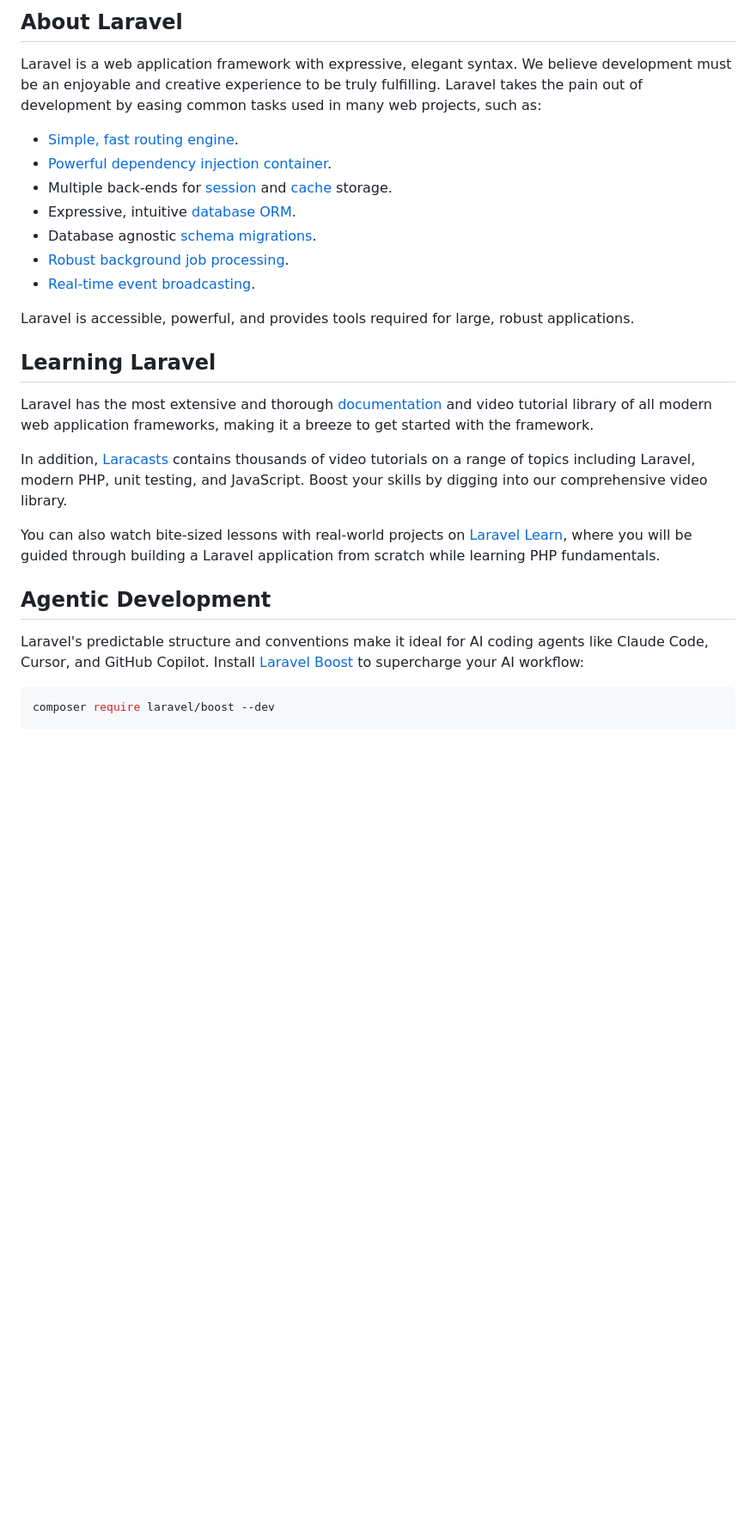
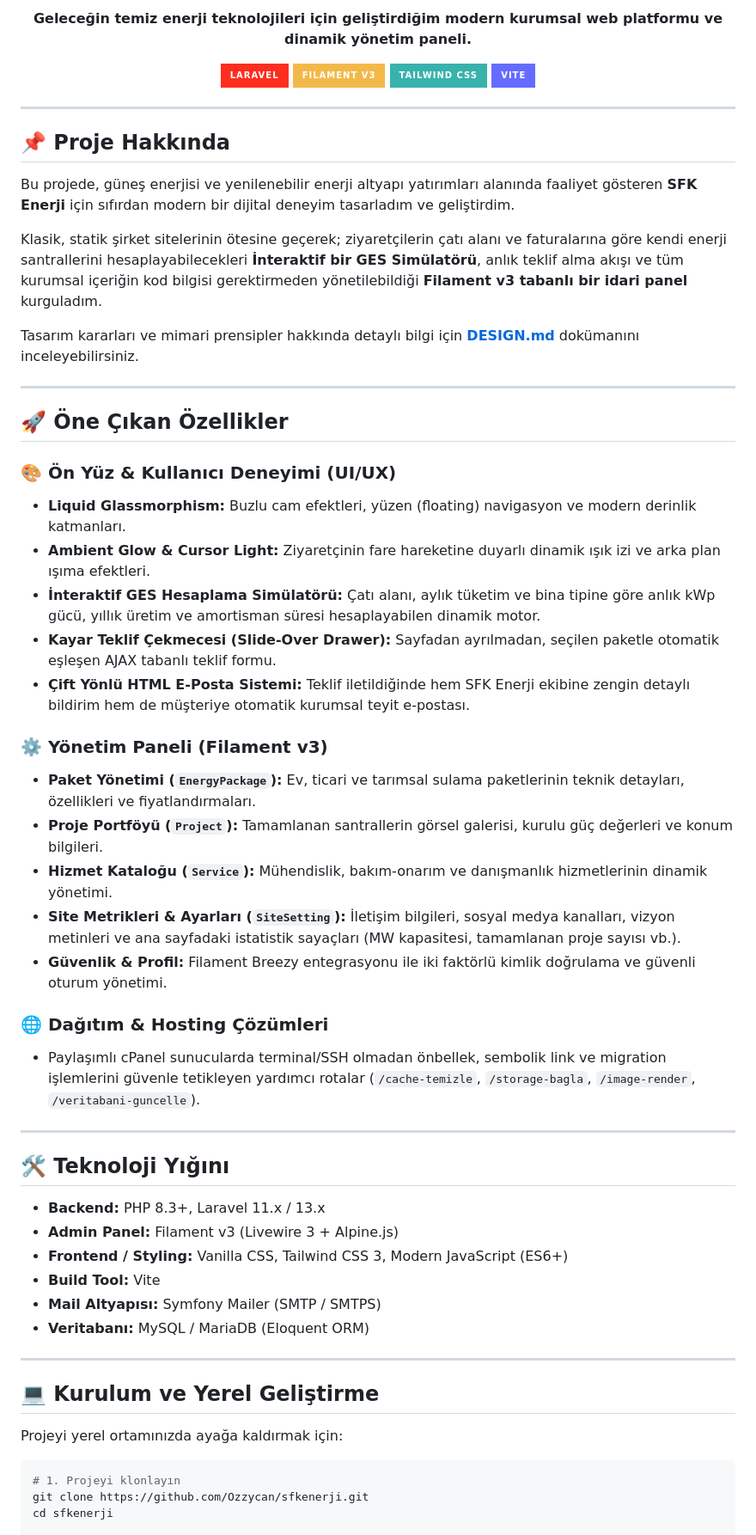
Before and after one commit to Ozzycan/sfkenerji, a Markdown page: README.md, the part around one of its changes. Shown at 86% size. GitHub-like rendering; badges without logos; blank space fills up the shorter version.

Commit message:
docs: add project design architecture and update README

````diff
--- a/README.md
+++ b/README.md
@@ -8,31 +5,66 @@
 </p>
 
-## About Laravel
+<p align="center">
+  <strong>Geleceğin temiz enerji teknolojileri için geliştirdiğim modern kurumsal web platformu ve dinamik yönetim paneli.</strong>
+</p>
 
-Laravel is a web application framework with expressive, elegant syntax. We believe development must be an enjoyable and creative experience to be truly fulfilling. Laravel takes the pain out of development by easing common tasks used in many web projects, such as:
+<p align="center">
+  <a href="https://github.com/Ozzycan/sfkenerji"><img src="https://img.shields.io/badge/Laravel-FF2D20?style=for-the-badge&logo=laravel&logoColor=white" alt="Laravel"></a>
+  <a href="https://filamentphp.com"><img src="https://img.shields.io/badge/Filament_v3-F2B949?style=for-the-badge&logo=livewire&logoColor=black" alt="Filament"></a>
+  <a href="https://tailwindcss.com"><img src="https://img.shields.io/badge/Tailwind_CSS-38B2AC?style=for-the-badge&logo=tailwind-css&logoColor=white" alt="Tailwind"></a>
+  <a href="https://vitejs.dev"><img src="https://img.shields.io/badge/Vite-646CFF?style=for-the-badge&logo=vite&logoColor=white" alt="Vite"></a>
+</p>
 
-- [Simple, fast routing engine](https://laravel.com/docs/routing).
-- [Powerful dependency injection container](https://laravel.com/docs/container).
-- Multiple back-ends for [session](https://laravel.com/docs/session) and [cache](https://laravel.com/docs/cache) storage.
-- Expressive, intuitive [database ORM](https://laravel.com/docs/eloquent).
-- Database agnostic [schema migrations](https://laravel.com/docs/migrations).
-- [Robust background job processing](https://laravel.com/docs/queues).
-- [Real-time event broadcasting](https://laravel.com/docs/broadcasting).
+---
 
-Laravel is accessible, powerful, and provides tools required for large, robust applications.
+## 📌 Proje Hakkında
 
-## Learning Laravel
+Bu projede, güneş enerjisi ve yenilenebilir enerji altyapı yatırımları alanında faaliyet gösteren **SFK Enerji** için sıfırdan modern bir dijital deneyim tasarladım ve geliştirdim.
 
-Laravel has the most extensive and thorough [documentation](https://laravel.com/docs) and video tutorial library of all modern web application frameworks, making it a breeze to get started with the framework.
+Klasik, statik şirket sitelerinin ötesine geçerek; ziyaretçilerin çatı alanı ve faturalarına göre kendi enerji santrallerini hesaplayabilecekleri **İnteraktif bir GES Simülatörü**, anlık teklif alma akışı ve tüm kurumsal içeriğin kod bilgisi gerektirmeden yönetilebildiği **Filament v3 tabanlı bir idari panel** kurguladım.
 
-In addition, [Laracasts](https://laracasts.com) contains thousands of video tutorials on a range of topics including Laravel, modern PHP, unit testing, and JavaScript. Boost your skills by digging into our comprehensive video library.
+Tasarım kararları ve mimari prensipler hakkında detaylı bilgi için **[DESIGN.md](DESIGN.md)** dokümanını inceleyebilirsiniz.
 
-You can also watch bite-sized lessons with real-world projects on [Laravel Learn](https://laravel.com/learn), where you will be guided through building a Laravel application from scratch while learning PHP fundamentals.
+---
 
-## Agentic Development
+## 🚀 Öne Çıkan Özellikler
 
-Laravel's predictable structure and conventions make it ideal for AI coding agents like Claude Code, Cursor, and GitHub Copilot. Install [Laravel Boost](https://laravel.com/docs/ai) to supercharge your AI workflow:
+### 🎨 Ön Yüz & Kullanıcı Deneyimi (UI/UX)
+- **Liquid Glassmorphism:** Buzlu cam efektleri, yüzen (floating) navigasyon ve modern derinlik katmanları.
+- **Ambient Glow & Cursor Light:** Ziyaretçinin fare hareketine duyarlı dinamik ışık izi ve arka plan ışıma efektleri.
+- **İnteraktif GES Hesaplama Simülatörü:** Çatı alanı, aylık tüketim ve bina tipine göre anlık kWp gücü, yıllık üretim ve amortisman süresi hesaplayabilen dinamik motor.
+- **Kayar Teklif Çekmecesi (Slide-Over Drawer):** Sayfadan ayrılmadan, seçilen paketle otomatik eşleşen AJAX tabanlı teklif formu.
+- **Çift Yönlü HTML E-Posta Sistemi:** Teklif iletildiğinde hem SFK Enerji ekibine zengin detaylı bildirim hem de müşteriye otomatik kurumsal teyit e-postası.
+
+### ⚙️ Yönetim Paneli (Filament v3)
+- **Paket Yönetimi (`EnergyPackage`):** Ev, ticari ve tarımsal sulama paketlerinin teknik detayları, özellikleri ve fiyatlandırmaları.
+- **Proje Portföyü (`Project`):** Tamamlanan santrallerin görsel galerisi, kurulu güç değerleri ve konum bilgileri.
+- **Hizmet Kataloğu (`Service`):** Mühendislik, bakım-onarım ve danışmanlık hizmetlerinin dinamik yönetimi.
+- **Site Metrikleri & Ayarları (`SiteSetting`):** İletişim bilgileri, sosyal medya kanalları, vizyon metinleri ve ana sayfadaki istatistik sayaçları (MW kapasitesi, tamamlanan proje sayısı vb.).
+- **Güvenlik & Profil:** Filament Breezy entegrasyonu ile iki faktörlü kimlik doğrulama ve güvenli oturum yönetimi.
+
+### 🌐 Dağıtım & Hosting Çözümleri
+- Paylaşımlı cPanel sunucularda terminal/SSH olmadan önbellek, sembolik link ve migration işlemlerini güvenle tetikleyen yardımcı rotalar (`/cache-temizle`, `/storage-bagla`, `/image-render`, `/veritabani-guncelle`).
+
+---
+
+## 🛠️ Teknoloji Yığını
+
+- **Backend:** PHP 8.3+, Laravel 11.x / 13.x
+- **Admin Panel:** Filament v3 (Livewire 3 + Alpine.js)
+- **Frontend / Styling:** Vanilla CSS, Tailwind CSS 3, Modern JavaScript (ES6+)
+- **Build Tool:** Vite
+- **Mail Altyapısı:** Symfony Mailer (SMTP / SMTPS)
+- **Veritabanı:** MySQL / MariaDB (Eloquent ORM)
+
+---
+
+## 💻 Kurulum ve Yerel Geliştirme
+
+Projeyi yerel ortamınızda ayağa kaldırmak için:
 
 ```bash
-composer require laravel/boost --dev
+# 1. Projeyi klonlayın
+git clone https://github.com/Ozzycan/sfkenerji.git
+cd sfkenerji
 
````
Also changed, not shown: other parts of README.md (+24 -20 lines), DESIGN.md (added, +108 -0 lines).
